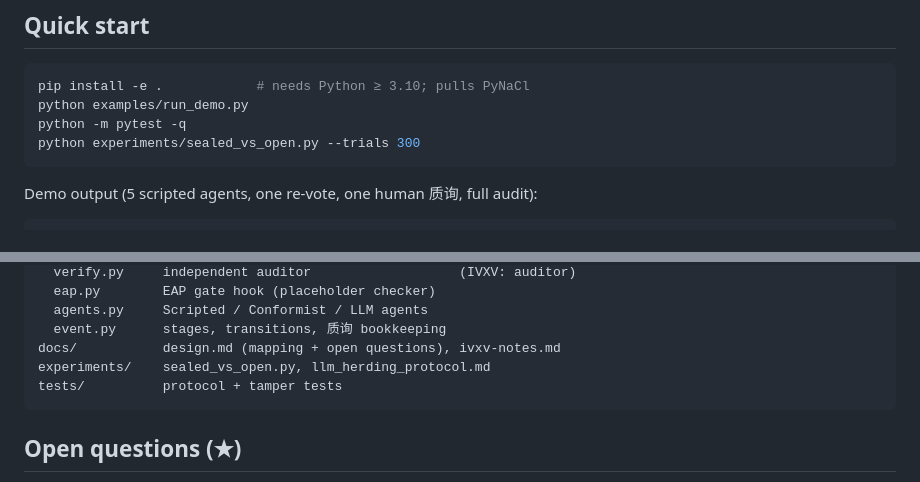
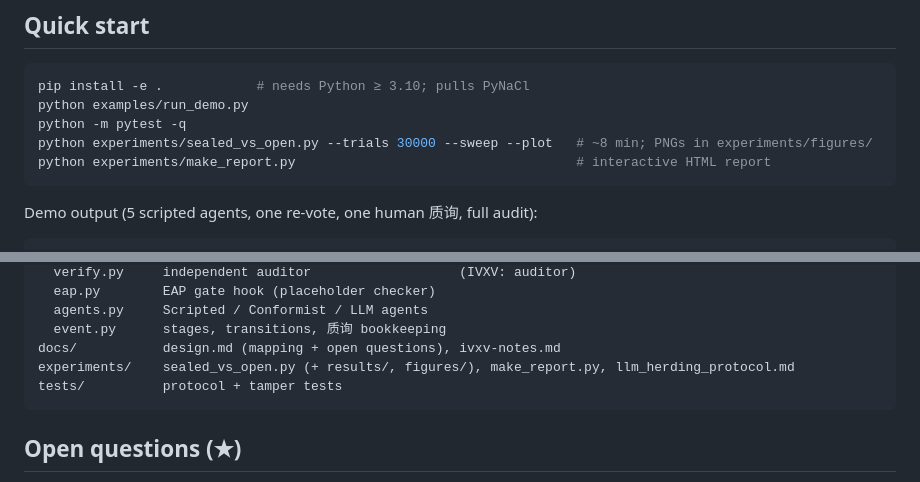
Before and after one commit to shentonyan/pol2-agent-ballot, a Markdown page: README.md, 2 parts joined by grey strips. GitHub-like rendering.

````diff
--- a/README.md
+++ b/README.md
@@ -36,7 +36,8 @@ anonymity. Sealing during voting is what keeps agents' votes independent —
 pip install -e .            # needs Python ≥ 3.10; pulls PyNaCl
 python examples/run_demo.py
 python -m pytest -q
-python experiments/sealed_vs_open.py --trials 300
+python experiments/sealed_vs_open.py --trials 30000 --sweep --plot   # ~8 min; PNGs in experiments/figures/
+python experiments/make_report.py                                    # interactive HTML report
 ```
 
 Demo output (5 scripted agents, one re-vote, one human 质询, full audit):
@@ -100,7 +111,7 @@ src/pol2_agent_ballot/
   agents.py     Scripted / Conformist / LLM agents
   event.py      stages, transitions, 质询 bookkeeping
 docs/           design.md (mapping + open questions), ivxv-notes.md
-experiments/    sealed_vs_open.py, llm_herding_protocol.md
+experiments/    sealed_vs_open.py (+ results/, figures/), make_report.py, llm_herding_protocol.md
 tests/          protocol + tamper tests
 ```
 
````
Also changed, not shown: other parts of README.md (+19 -8 lines), experiments/figures/headline.png (added), experiments/figures/sweep.png (added), 6 other files.
